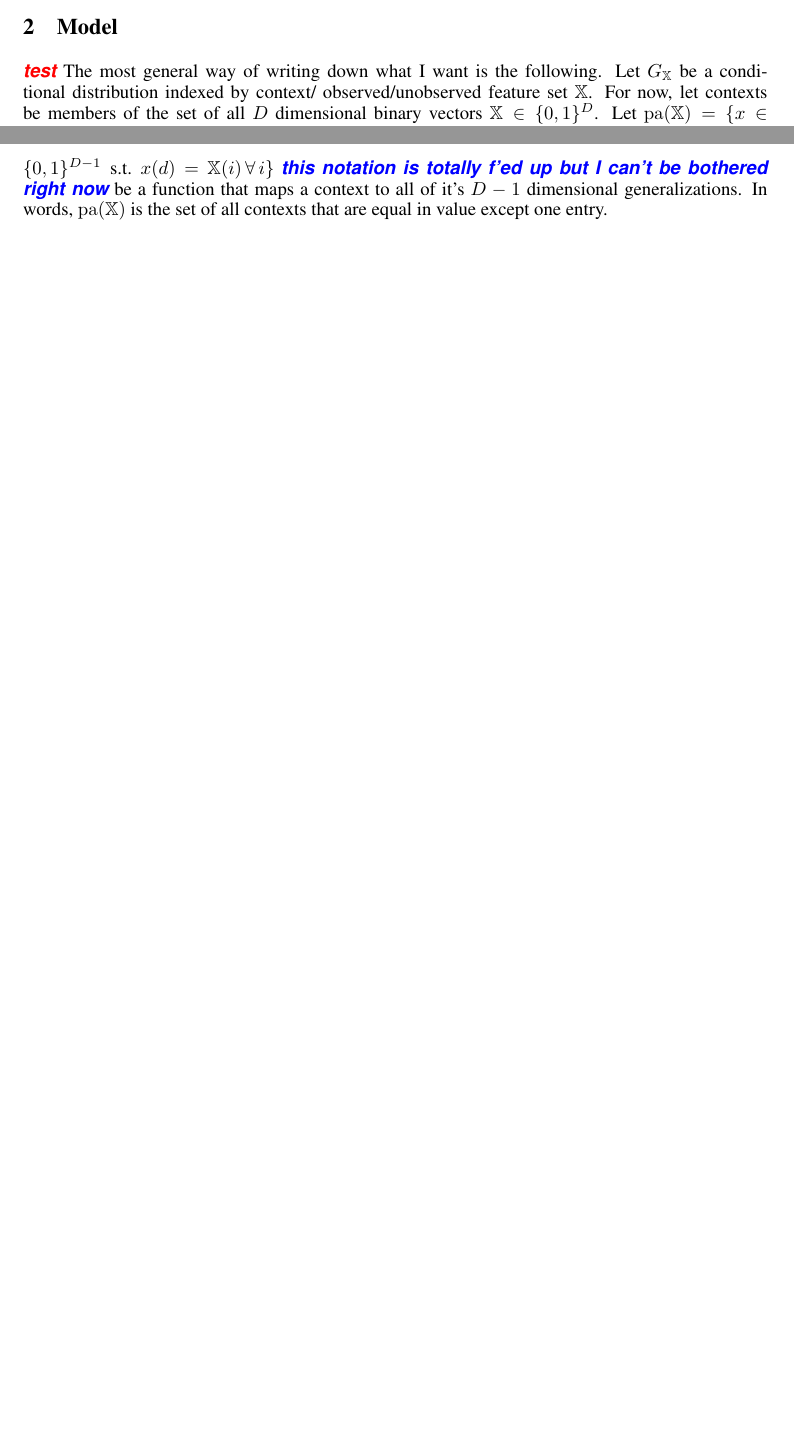
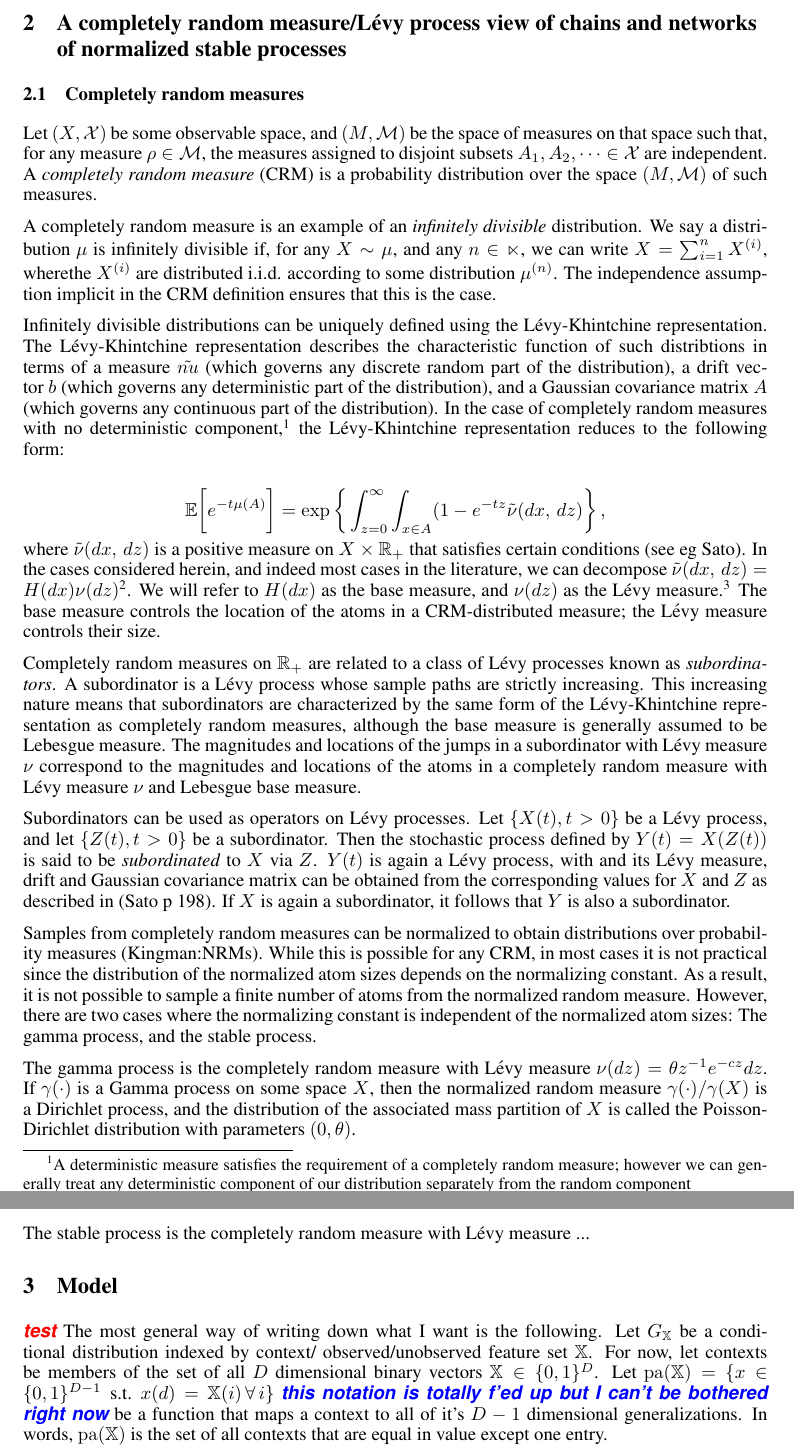
Before and after one commit to fwood/Graphical-Normalized-Stable, a LaTeX paper (ltx/main.tex, which reads ltx/CRM.tex): two parts of pages 1 and 2 of 3 before the commit and two parts of pages 2 and 3 of 4 after it, joined at a grey line, cut at the place of the change, the shorter picture padded with empty space. Compiled offline with pdfLaTeX.

Commit message:
Started writing up some notes on CRMs, subordinators and stable processes.

```diff
--- /dev/null
+++ b/ltx/CRM.tex
@@ -0,0 +1,25 @@
+
+\section{A completely random measure/L\'{e}vy process view of chains and networks of normalized stable processes}
+
+\subsection{Completely random measures}
+Let $(X,\mathcal{X})$ be some observable space, and $(M,\mathcal{M})$ be the space of measures on that space such that, for any measure $\rho\in\mathcal{M}$, the measures assigned to disjoint subsets $A_1,A_2,\dots \in\mathcal{X}$ are independent. A \emph{completely random measure} (CRM) is a probability distribution over the space $(M,\mathcal{M})$ of such measures.
+
+A completely random measure is an example of an \emph{infinitely divisible} distribution. We say a distribution $\mu$ is infinitely divisible if, for any $X\sim\mu$, and any $n\in\mathbb{n}$, we can write $X = \sum_{i=1}^{n}X^{(i)}$, wherethe $X^{(i)}$ are distributed i.i.d. according to some distribution $\mu^{(n)}$. The independence assumption implicit in the CRM definition ensures that this is the case.
+
+Infinitely divisible distributions can be uniquely defined using the L\'{e}vy-Khintchine representation. The L\'{e}vy-Khintchine representation describes the characteristic function of such distribtions in terms of a measure $\tilde{nu}$ (which governs any discrete random part of the distribution), a drift vector $b$ (which governs any deterministic part of the distribution), and a Gaussian covariance matrix $A$ (which governs any continuous part of the distribution). In the case of completely random measures with no deterministic component,\footnote{A deterministic measure satisfies the requirement of a completely random measure; however we can generally treat any deterministic component of our distribution separately from the random component} the L\'{e}vy-Khintchine representation reduces to the following form:
+
+\begin{equation*}
+\mathbb{E}\bigg[e^{-t\mu(A)}\bigg] = \exp\bigg\{ \int_{z=0}^\infty\int_{x\in A}(1-e^{-tz}\tilde{\nu}(dx,\,dz)\bigg\}\, ,
+\end{equation*}
+where $\tilde{\nu}(dx,\,dz)$ is a positive measure on $X \times \mathbb{R}_+$ that satisfies certain conditions (see eg Sato). In the cases considered herein, and indeed most cases in the literature, we can decompose  $\tilde{\nu}(dx,\,dz) = H(dx)\nu(dz)$\footnote{Cases where this does not hold are often referred to as inhomogeneous or additive CRMs}. We will refer to $H(dx)$ as the base measure, and $\nu(dz)$ as the L\'{e}vy measure.\footnote{Note that the measure $\tilde{\nu}$ is sometimes referred to as the L\'{e}vy measure} The base measure controls the location of the atoms in a CRM-distributed measure; the L\'{e}vy measure controls their size.
+
+Completely random measures on $\mathbb{R_+}$ are related to a class of L\'{e}vy processes known as \emph{subordinators}. A subordinator is a L\'{e}vy process whose sample paths are strictly increasing. This increasing nature means that subordinators are characterized by the same form of the L\'{e}vy-Khintchine representation as completely random measures, although the base measure is generally assumed to be Lebesgue measure. The magnitudes and locations of the jumps in a subordinator with L\'{e}vy measure $\nu$ correspond to the magnitudes and locations of the atoms in a completely random measure with L\'{e}vy measure $\nu$ and Lebesgue base measure.
+
+Subordinators can be used as operators on L\'{e}vy processes.  Let $\{X(t),t>0\}$ be a L\'{e}vy process, and let $\{Z(t),t>0\}$ be a subordinator. Then the stochastic process defined by $Y(t) = X(Z(t))$ is said to be \emph{subordinated} to $X$ via $Z$. $Y(t)$ is again a L\'{e}vy process, with and its L\'{e}vy measure, drift and Gaussian covariance matrix can be obtained from the corresponding values for $X$ and $Z$ as described in (Sato p 198). If $X$ is again a subordinator, it follows that $Y$ is also a subordinator.
+
+Samples from completely random measures can be normalized to obtain distributions over probability measures (Kingman:NRMs). While this is possible for any CRM, in most cases it is not practical since the distribution of the normalized atom sizes depends on the normalizing constant. As a result, it is not possible to sample a finite number of atoms from the normalized random measure. However, there are two cases where the normalizing constant is independent of the normalized atom sizes: The gamma process, and the stable process.
+
+
+The gamma process is the completely random measure with L\'{e}vy measure $\nu(dz) = \theta z^{-1}e^{-cz} dz$. If $\gamma(\cdot)$ is a Gamma process on some space $X$, then the normalized random measure $\gamma(\cdot)/\gamma(X)$ is a Dirichlet process, and the distribution of the associated mass partition of $X$ is called the Poisson-Dirichlet distribution with parameters $(0,\theta)$.
+
+The stable process is the completely random measure with L\'{e}vy measure ...
--- a/ltx/main.tex
+++ b/ltx/main.tex
@@ -109,7 +109,7 @@ Pittsburgh, PA 15213, USA\\
 %\section{Background}
 
 
-
+\input{CRM}
 
 \section{Model}
 \label{sec:model}
```
